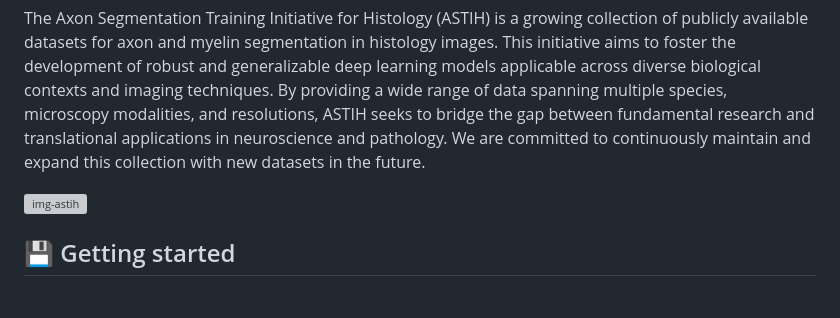
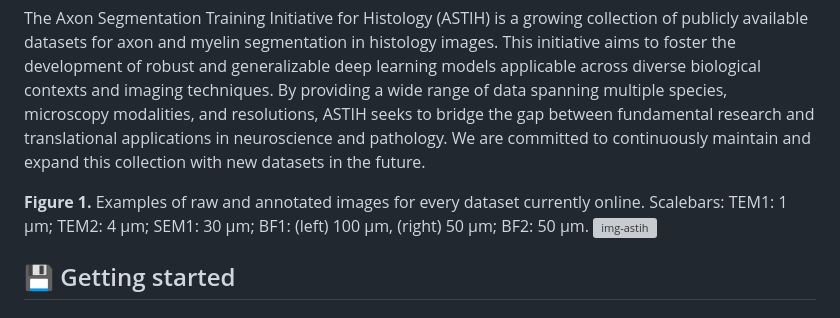
Before and after one commit to axondeepseg/ASTIH, a Markdown page: README.md, the part around the change. Rendered like a GitHub page; grey boxes are pictures that could not be loaded.

Commit message:
Add caption with scalebars

```diff
--- a/README.md
+++ b/README.md
@@ -21,6 +21,7 @@ Images taken from the BF1 dataset. (A) Example image. Scalebar represent 100 mic
 
 ![img-bf1](figures/20250515_neurips2025_fig-bf1.png)
 -->
+**Figure 1.** Examples of raw and annotated images for every dataset currently online. Scalebars: TEM1: 1 μm; TEM2: 4 μm; SEM1: 30 μm; BF1: (left) 100 μm, (right) 50 μm; BF2: 50 μm.
 ![img-astih](docs/astih_datasets.png)
 
 ## 💾 Getting started
```
